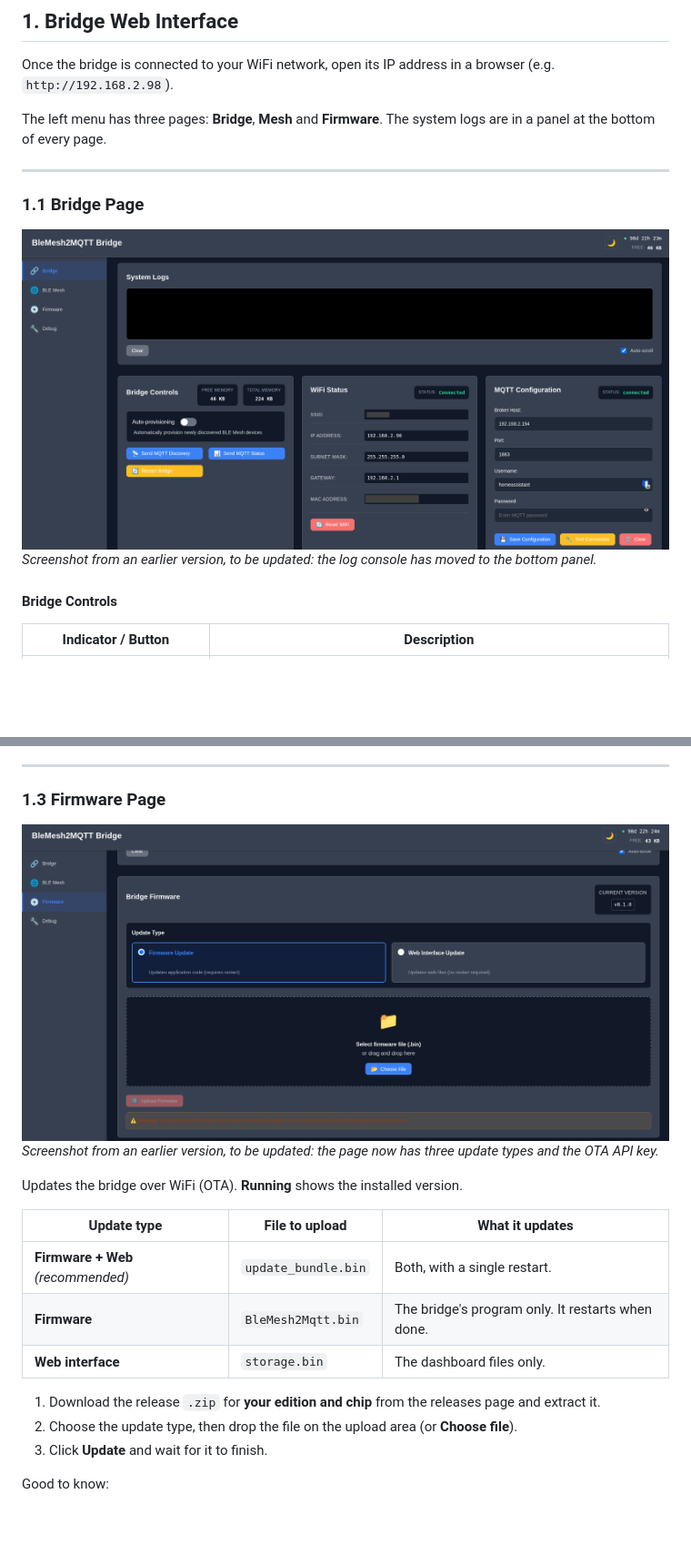
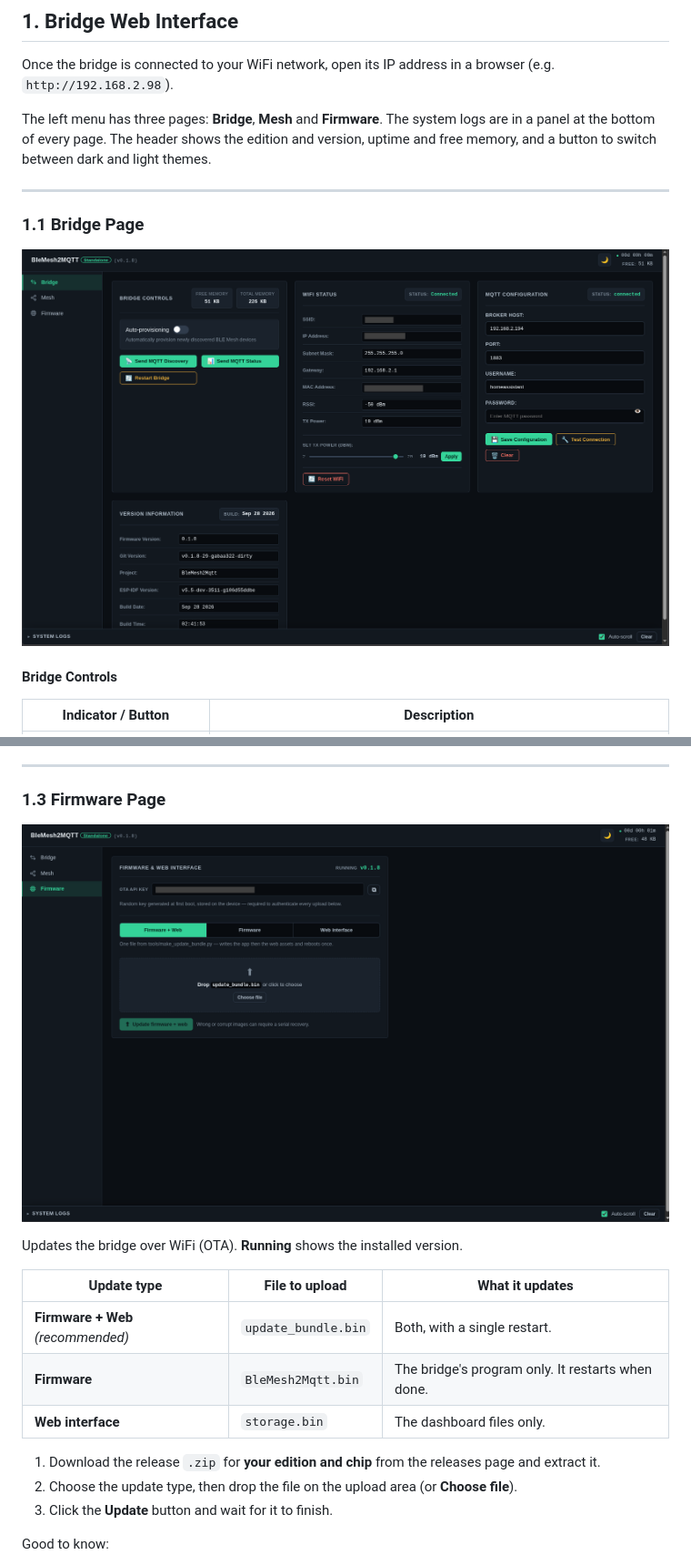
Before and after one commit to ludodefgh/esp32-blemesh2mqtt, a Markdown page: documentation/USER_GUIDE.md, 2 parts joined by grey strips. Shown at 91% size. Rendered like a GitHub page; pictures changed too: documentation/Brige-1.png (deleted), documentation/brige-3.png (deleted), documentation/images/dashboard-bridge.png (added); blank space fills up the shorter version.

Commit message:
docs: new dashboard screenshots in the user guide
Bridge, Mesh (Standalone) and Firmware pages from the current UI replace the
pre-0.1.8 captures.

Co-Authored-By: Claude Opus 5.5 <noreply@anthropic.com>

```diff
--- a/documentation/USER_GUIDE.md
+++ b/documentation/USER_GUIDE.md
@@ -31,14 +31,14 @@ Once the bridge is connected to your WiFi network, open its IP address in a brow
 (e.g. `http://192.168.2.98`).
 
 The left menu has three pages: **Bridge**, **Mesh** and **Firmware**. The system logs are
-in a panel at the bottom of every page.
+in a panel at the bottom of every page. The header shows the edition and version, uptime
+and free memory, and a button to switch between dark and light themes.
 
 ---
 
 ### 1.1 Bridge Page
 
-![Bridge Page](Brige-1.png)
-*Screenshot from an earlier version, to be updated: the log console has moved to the bottom panel.*
+![Bridge Page](images/dashboard-bridge.png)
 
 #### Bridge Controls
 
@@ -137,8 +136,7 @@ answered for about 25 minutes. Provisioned nodes can be renamed by clicking thei
 
 ### 1.3 Firmware Page
 
-![Firmware Page](brige-3.png)
-*Screenshot from an earlier version, to be updated: the page now has three update types and the OTA API key.*
+![Firmware Page](images/dashboard-firmware.png)
 
 Updates the bridge over WiFi (OTA). **Running** shows the installed version.
 
@@ -151,7 +149,7 @@ Updates the bridge over WiFi (OTA). **Running** shows the installed version.
 1. Download the release `.zip` for **your edition and chip** from the releases page and
    extract it.
 2. Choose the update type, then drop the file on the upload area (or **Choose file**).
-3. Click **Update** and wait for it to finish.
+3. Click the **Update** button and wait for it to finish.
 
 Good to know:
 - The **OTA API key** shown on this page is generated by the bridge and authenticates
```
Also changed, not shown: other parts of documentation/USER_GUIDE.md (+1 -2 lines), documentation/Bridge-2.png (deleted), documentation/images/dashboard-mesh-standalone.png (added).
